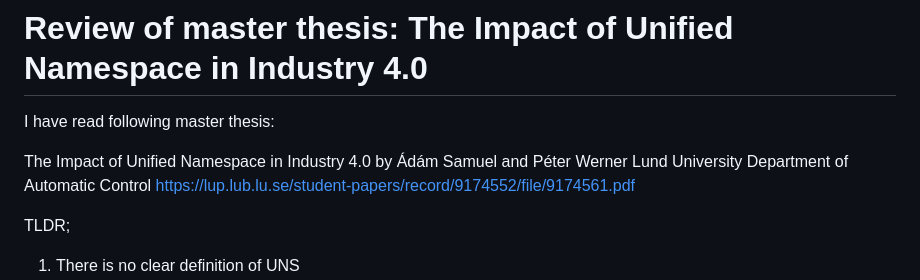
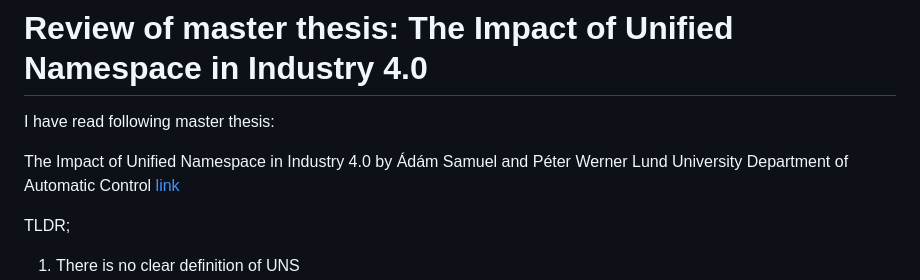
Before and after one commit to ati-ozgur/ati-ozgur.github.io, a Markdown page: blog-posts/review-the-impact-of-unified-namespace-in-industry-4.0.md, the part around the change. Drawn GitHub-style.

Commit message:
update link

```diff
--- a/blog-posts/review-the-impact-of-unified-namespace-in-industry-4.0.md
+++ b/blog-posts/review-the-impact-of-unified-namespace-in-industry-4.0.md
@@ -6,7 +6,7 @@ The Impact of Unified Namespace in Industry 4.0
 by Ádám Samuel and Péter Werner
 Lund University
 Department of Automatic Control
-https://lup.lub.lu.se/student-papers/record/9174552/file/9174561.pdf
+[link](https://lup.lub.lu.se/student-papers/record/9174552/file/9174561.pdf)
 
 
 TLDR;
```
